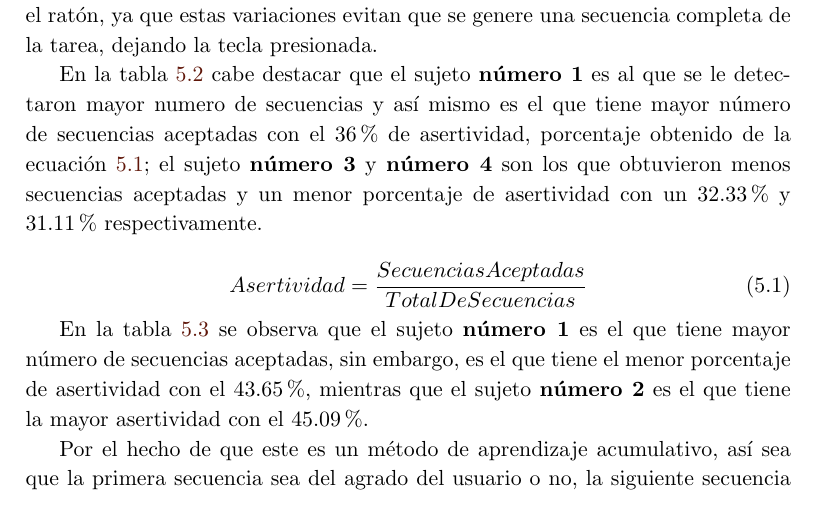
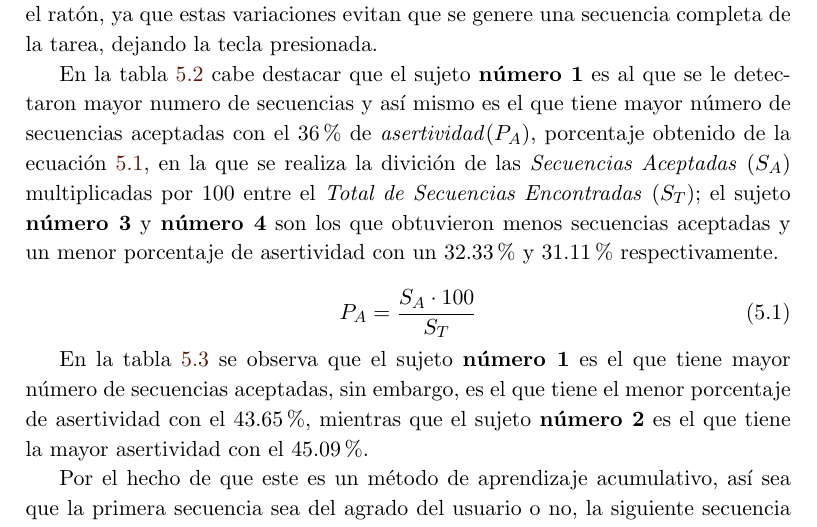
Before and after one commit to RicardoGT0/Tesis-Maestria, a LaTeX thesis (TesisMaest.tex, which reads chap5/ExperimentosYResultados.tex): part of page 45 of 53, cut so that both start at the same text. Compiled offline with pdfLaTeX.

Commit message:
Update ExperimentosYResultados.tex

```diff
--- a/chap5/ExperimentosYResultados.tex
+++ b/chap5/ExperimentosYResultados.tex
@@ -110,16 +110,20 @@ Por ejemplo, una de la tareas que se ver\'ian afectadas por las limitantes
 
 En la tabla \ref{tableRes1} cabe destacar que el sujeto \textbf{n\'umero 1}
  es al que se le detectaron mayor numero de secuencias y as\'i mismo es el que
- tiene mayor n\'umero de secuencias aceptadas con el 36\% de asertividad,
- porcentaje obtenido de la ecuaci\'on \ref{eqAsertividad}; el
- sujeto \textbf{n\'umero 3} y \textbf{n\'umero 4} son los que obtuvieron menos
- secuencias aceptadas y un menor porcentaje de asertividad con un 32.33\% y
- 31.11\% respectivamente.
+ tiene mayor n\'umero de secuencias aceptadas con el 36\% de
+ \emph{asertividad}($P_A$), porcentaje obtenido de la ecuaci\'on
+ \ref{eqAsertividad}, en la que se realiza la divici\'on de las \emph{Secuencias
+ Aceptadas} ($S_A$) multiplicadas por $100$ entre el \emph{Total de Secuencias
+ Encontradas} ($S_T$); el sujeto \textbf{n\'umero 3} y \textbf{n\'umero 4} son
+ los que obtuvieron menos secuencias aceptadas y un menor porcentaje de
+ asertividad con un 32.33\% y 31.11\% respectivamente.
+
 
 \begin{equation}
-Asertividad = \dfrac{ Secuencias Aceptadas}{Total De Secuencias}
+P_A = \dfrac{ S_A \cdot 100}{S_T}
 \label{eqAsertividad}
 \end{equation}
+
 
 En la tabla \ref{tableRes2} se observa que el sujeto \textbf{n\'umero 1} es el
  que tiene mayor n\'umero de secuencias aceptadas, sin embargo, es el que tiene
```
